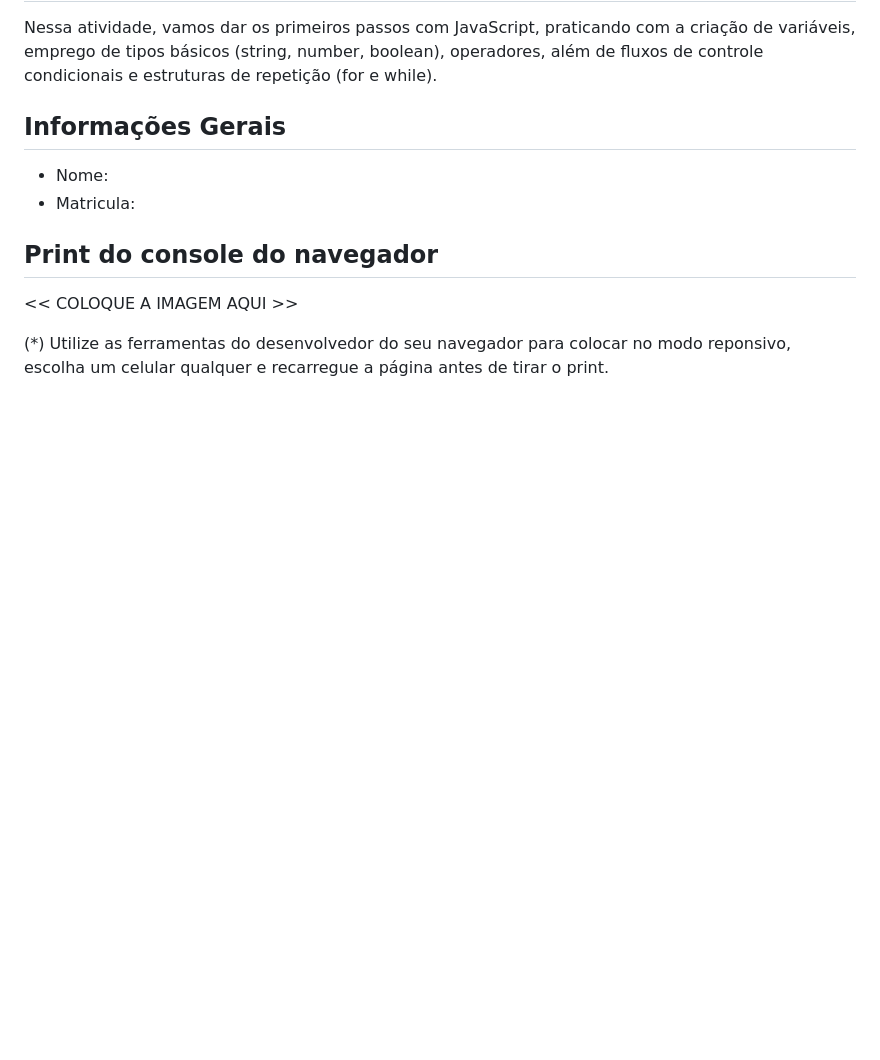
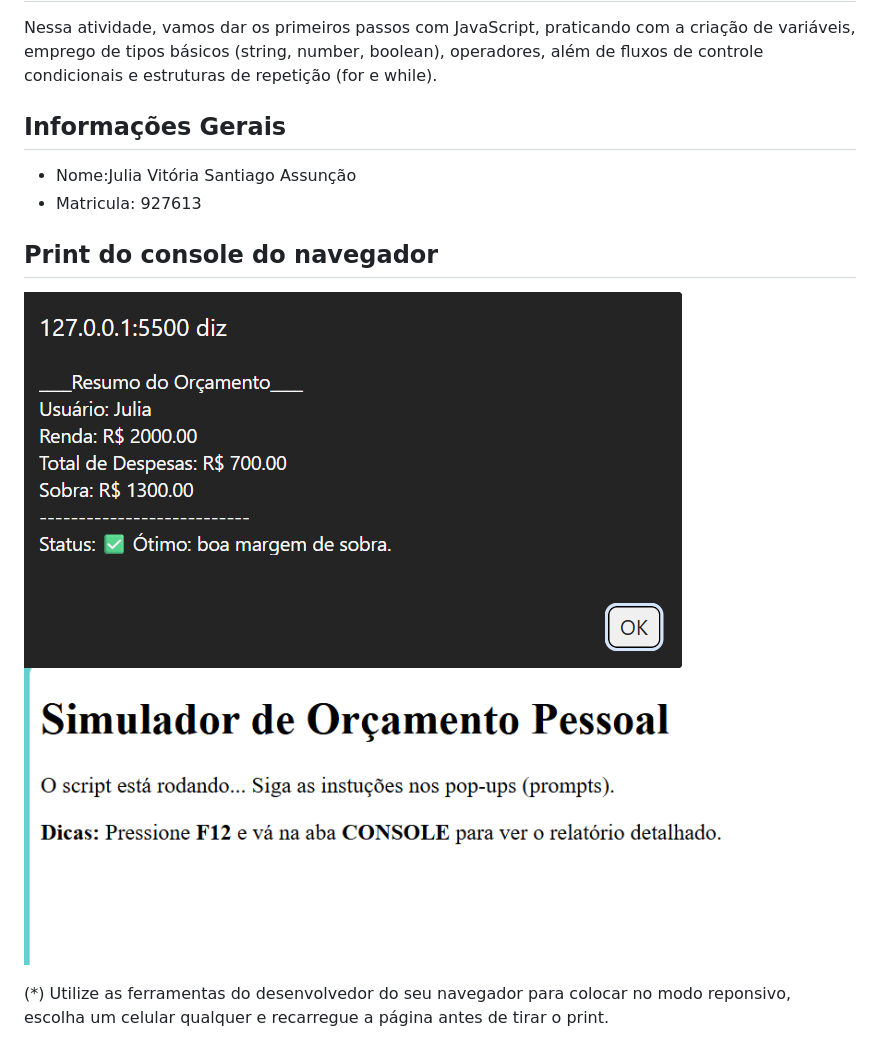
Before and after one commit to ICEI-PUC-Minas-EngSoft-DIW/trabalho-pr-tico-semana-7-Julia2531, a Markdown page: README.md, the part around the change. GitHub-like rendering; pictures changed too: public/img/Capituraprompts.png (added), public/img/Capturamensagemconsole.png (added); blank space fills up the shorter version.

Commit message:
Atividade Prática JavaScript-mátricula: 927613

```diff
--- a/README.md
+++ b/README.md
@@ -4,12 +4,13 @@ Nessa atividade, vamos dar os primeiros passos com JavaScript, praticando com a
 
 ## Informações Gerais
 
-- Nome:
-- Matricula:
+- Nome:Julia Vitória Santiago Assunção
+- Matricula: 927613
 
 ## Print do console do navegador
 
-<<  COLOQUE A IMAGEM AQUI >>
+![Print prompts](/public/img/Capituraprompts.png)
+![Print Console](/public/img/Capturamensagemconsole.png)
 
 
 
```
